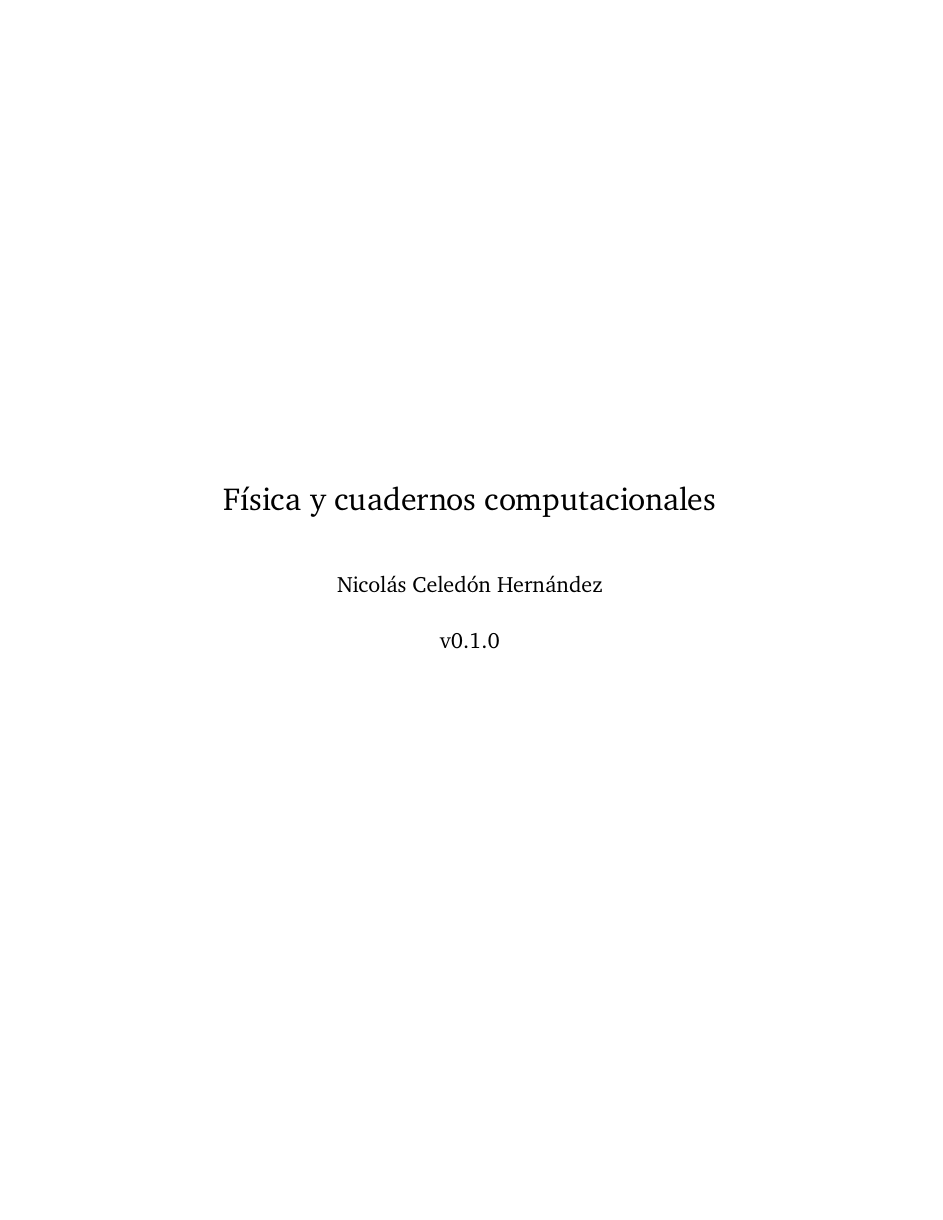
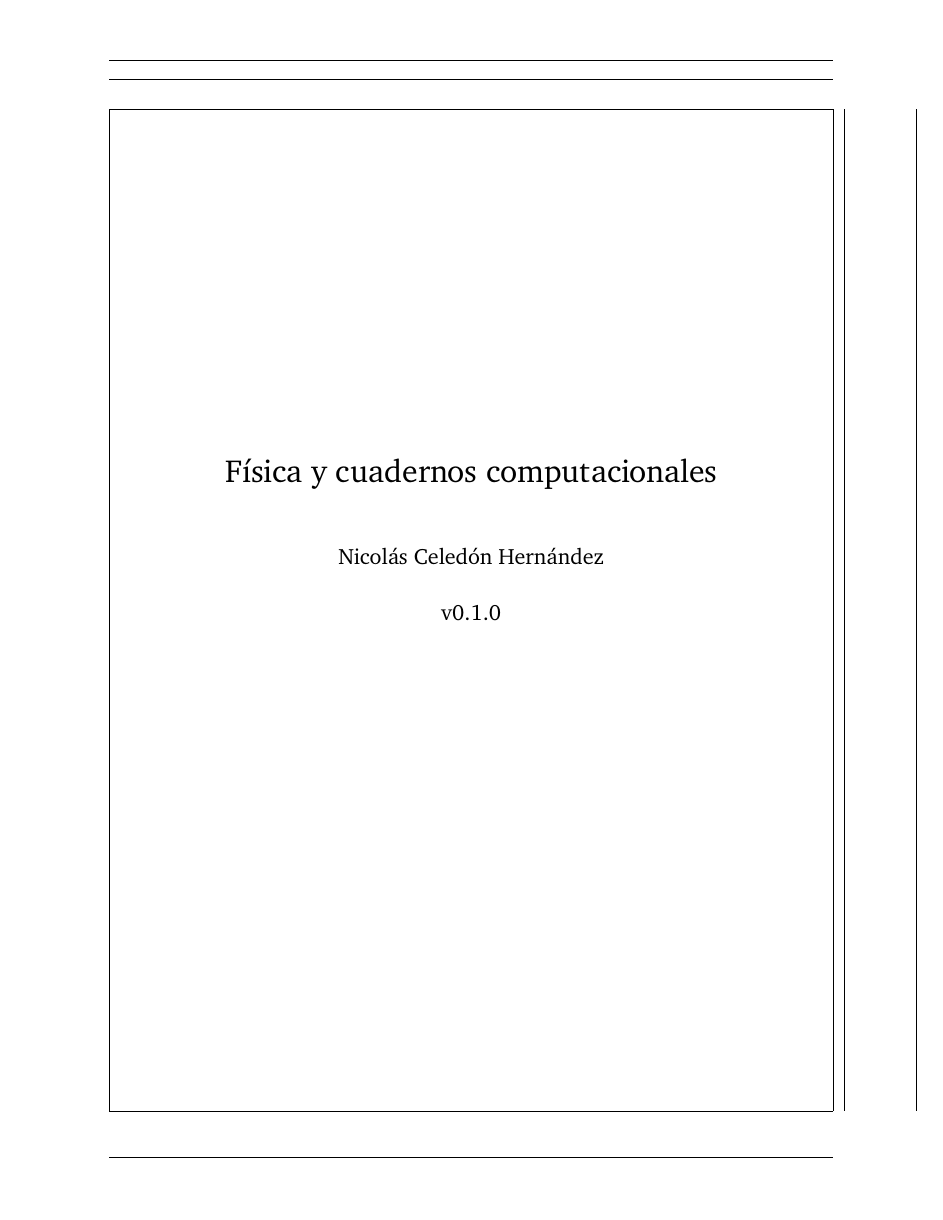
Before and after one commit to coriollis-nico/notebook-book, a LaTeX book (main.tex): page 1 of 13. Compiled offline with XeLaTeX.

Commit message:
Reactivate small margins

```diff
--- a/main.tex
+++ b/main.tex
@@ -5,6 +5,12 @@
   draft,
   % final,
   ]{book}
+
+\usepackage[
+  letterpaper,
+  margin=2.5cm,
+  showframe,
+]{geometry}
 
 \usepackage{polyglossia}
 \setdefaultlanguage{spanish}
```
